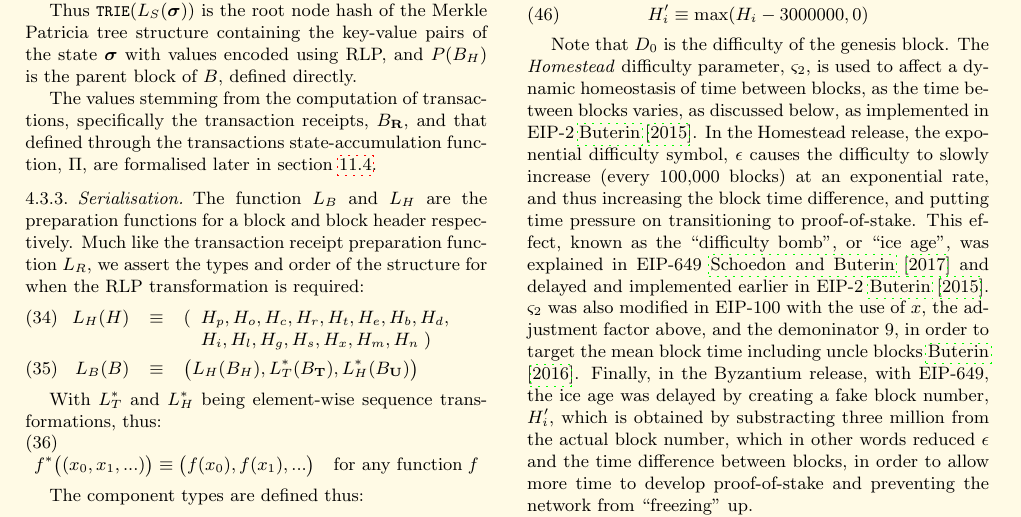
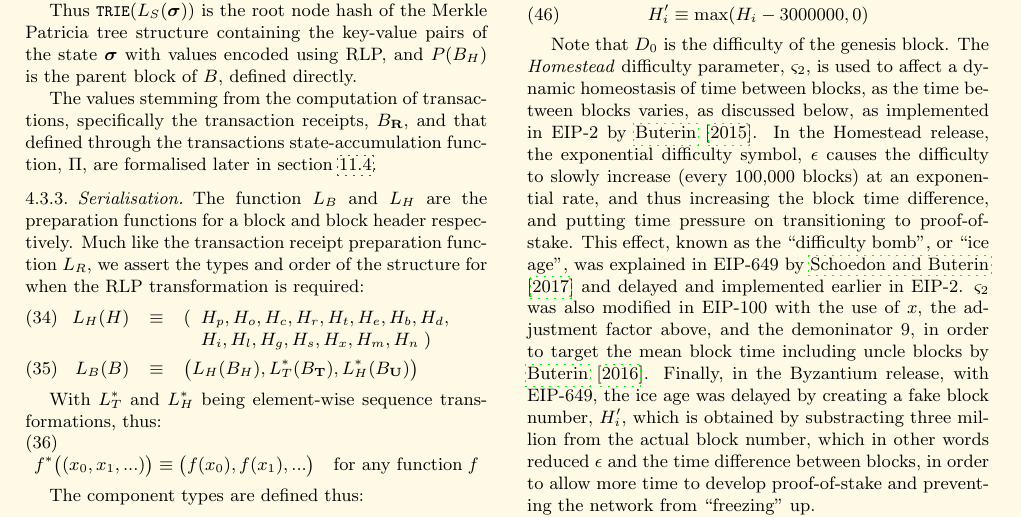
Before and after one commit to ethereum/yellowpaper, a LaTeX paper (Paper.tex): part of page 6 of 37, cut so that both start at the same text. Compiled offline with pdfLaTeX; a LaTeX package or settings file that is missing is left out.

Commit message:
Fix in-text citations: *by* \cite{EIP-#}

```diff
--- a/Paper.tex
+++ b/Paper.tex
@@ -502,7 +502,7 @@ x \equiv \begin{cases}
 H'_i &\equiv \max(H_i - 3000000, 0)
 \end{align}
 
-Note that $\mindifficulty$ is the difficulty of the genesis block. The \textit{Homestead} difficulty parameter, $\homesteadmod$, is used to affect a dynamic homeostasis of time between blocks, as the time between blocks varies, as discussed below, as implemented in EIP-2 \cite{EIP-2}. In the Homestead release, the exponential difficulty symbol, $\expdiffsymb$ causes the difficulty to slowly increase (every 100,000 blocks) at an exponential rate, and thus increasing the block time difference, and putting time pressure on transitioning to proof-of-stake. This effect, known as the "difficulty bomb", or "ice age", was explained in EIP-649 \cite{EIP-649} and delayed and implemented earlier in EIP-2 \cite{EIP-2}. $\homesteadmod$ was also modified in EIP-100 with the use of $x$, the adjustment factor above, and the demoninator 9, in order to target the mean block time including uncle blocks \cite{EIP-100}. Finally, in the Byzantium release, with EIP-649, the ice age was delayed by creating a fake block number, $H'_i$, which is obtained by substracting three million from the actual block number, which in other words reduced $\expdiffsymb$ and the time difference between blocks, in order to allow more time to develop proof-of-stake and preventing the network from "freezing" up.
+Note that $\mindifficulty$ is the difficulty of the genesis block. The \textit{Homestead} difficulty parameter, $\homesteadmod$, is used to affect a dynamic homeostasis of time between blocks, as the time between blocks varies, as discussed below, as implemented in EIP-2 by \cite{EIP-2}. In the Homestead release, the exponential difficulty symbol, $\expdiffsymb$ causes the difficulty to slowly increase (every 100,000 blocks) at an exponential rate, and thus increasing the block time difference, and putting time pressure on transitioning to proof-of-stake. This effect, known as the "difficulty bomb", or "ice age", was explained in EIP-649 by \cite{EIP-649} and delayed and implemented earlier in EIP-2. $\homesteadmod$ was also modified in EIP-100 with the use of $x$, the adjustment factor above, and the demoninator 9, in order to target the mean block time including uncle blocks by \cite{EIP-100}. Finally, in the Byzantium release, with EIP-649, the ice age was delayed by creating a fake block number, $H'_i$, which is obtained by substracting three million from the actual block number, which in other words reduced $\expdiffsymb$ and the time difference between blocks, in order to allow more time to develop proof-of-stake and preventing the network from "freezing" up.
 
 \hypertarget{block_gas_limit_H__l}{}The canonical gas limit $H_l$ of a block of header $H$ must fulfil the relation:
 \begin{eqnarray}
```
